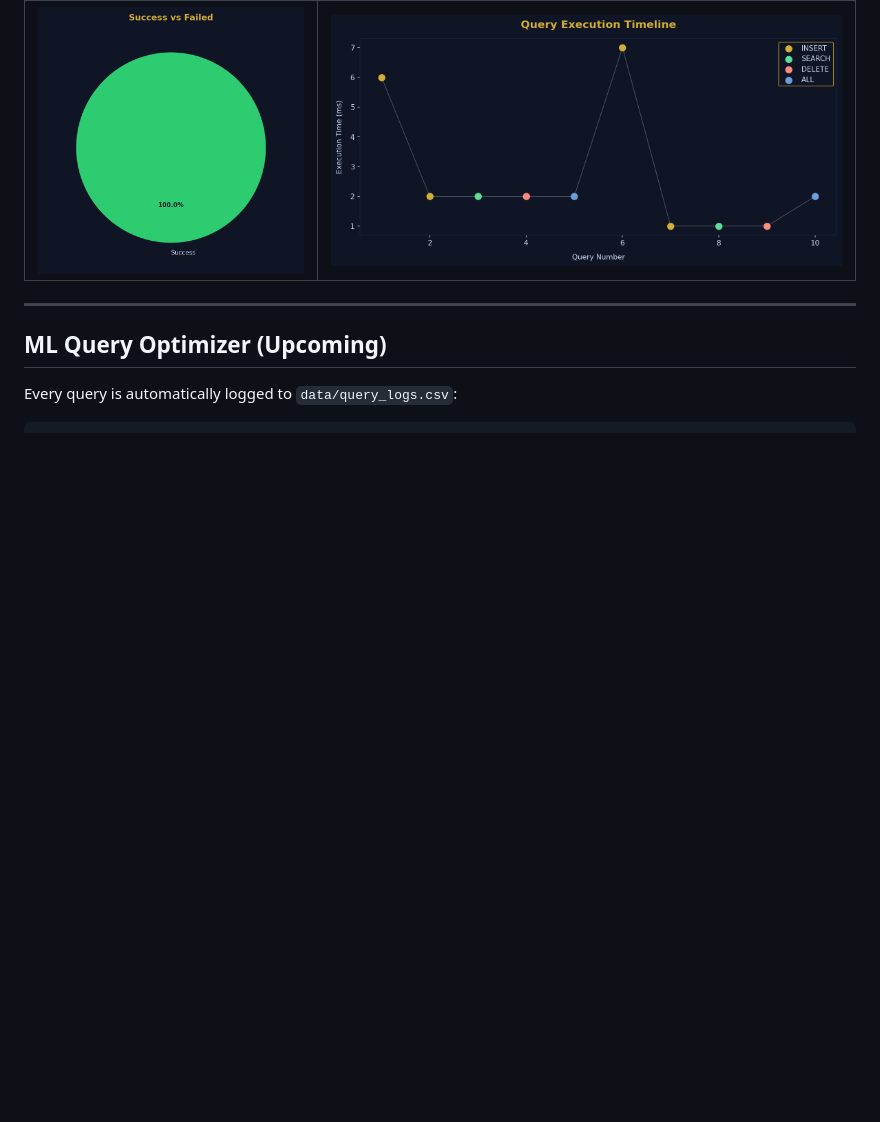
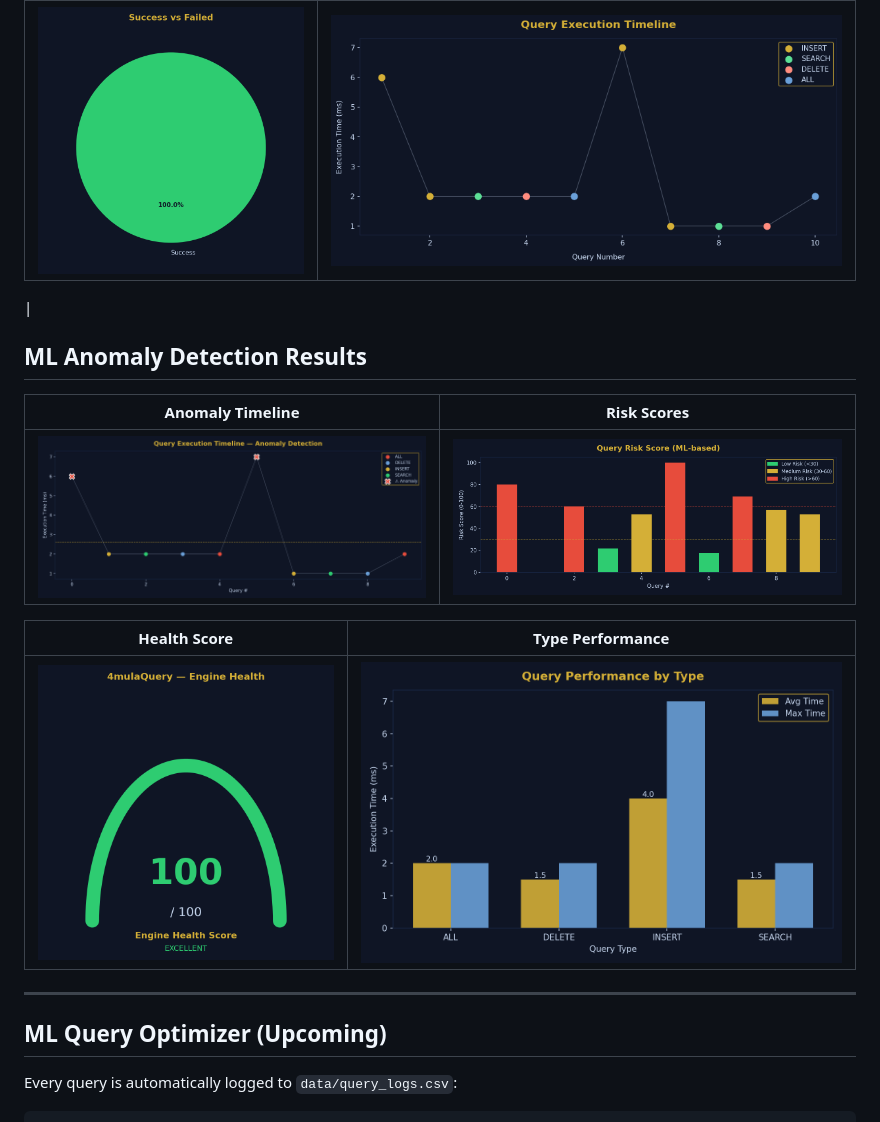
Before and after one commit to 4mulaMind/4mulaQuery, a Markdown page: README.md, the part around one of its changes. Drawn GitHub-style; blank space fills up the shorter version.

```diff
--- a/README.md
+++ b/README.md
@@ -227,7 +226,16 @@ CommandType        → Enum: INSERT | SEARCH | DELETE | ALL
 | Success Rate                        | Timeline                             |
 | ----------------------------------- | ------------------------------------ |
 | ![](assets/analytics/3_success.png) | ![](assets/analytics/4_timeline.png) |
+|
+## ML Anomaly Detection Results
 
+| Anomaly Timeline | Risk Scores |
+|---|---|
+| ![](assets/ml_analytics/1_anomaly_timeline.png) | ![](assets/ml_analytics/2_risk_scores.png) |
+
+| Health Score | Type Performance |
+|---|---|
+| ![](assets/ml_analytics/3_health_gauge.png) | ![](assets/ml_analytics/4_type_performance.png) |
 ---
 
 ## ML Query Optimizer (Upcoming)
```
Also changed, not shown: other parts of README.md (+14 -14 lines).
